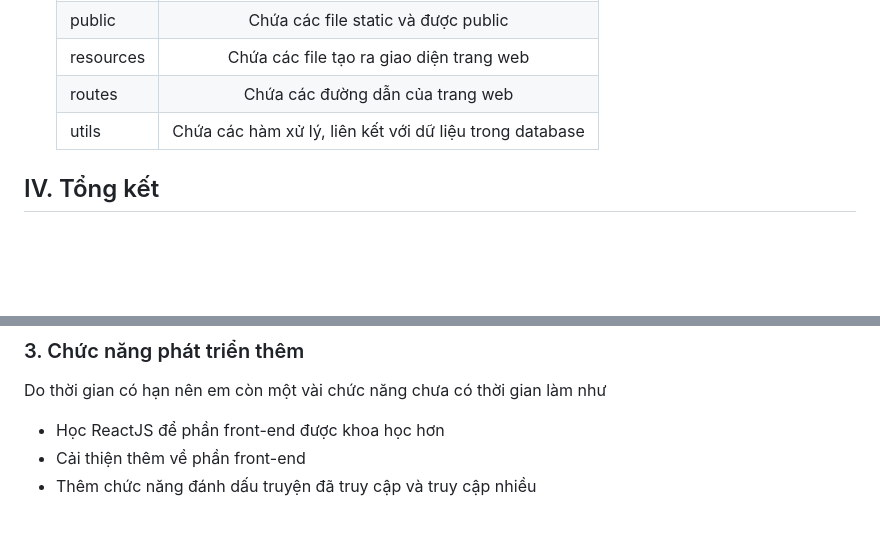
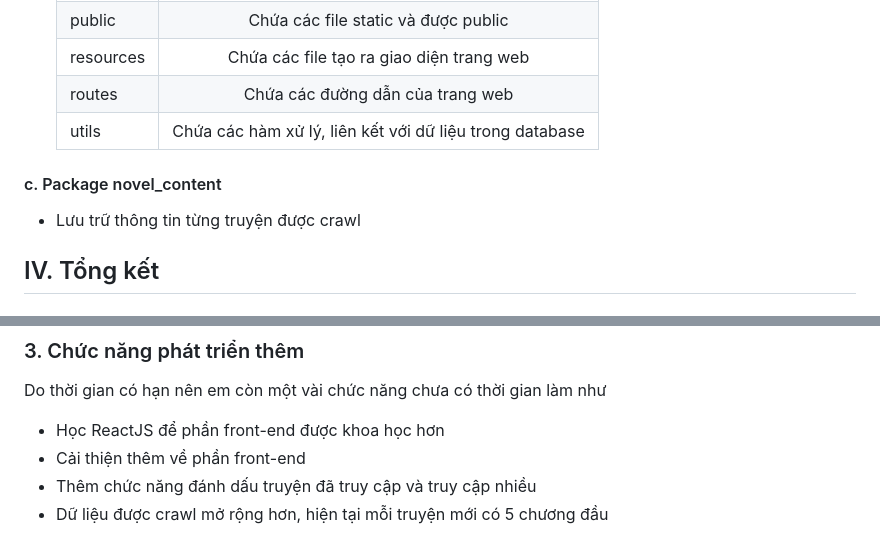
Before and after one commit to haopd12/Project1, a Markdown page: readme.md, 2 parts joined by grey strips. Rendered like a GitHub page; blank space fills up the shorter version.

```diff
--- a/readme.md
+++ b/readme.md
@@ -56,6 +56,8 @@
     | resources | Chứa các file tạo ra giao diện trang web |
     | routes | Chứa các đường dẫn của trang web |
     | utils | Chứa các hàm xử lý, liên kết với dữ liệu trong database|
+#### c. Package novel_content
+- Lưu trữ thông tin từng truyện được crawl
 ## IV. Tổng kết
 ### 1. Quá trình thực hiện
 - Tiến độ thực hiện dự án:
@@ -71,3 +73,4 @@ Do thời gian có hạn nên em còn một vài chức năng chưa có thời g
 - Học ReactJS để phần front-end được khoa học hơn
 - Cải thiện thêm về phần front-end
 - Thêm chức năng đánh dấu truyện đã truy cập và truy cập nhiều
+- Dữ liệu được crawl mở rộng hơn, hiện tại mỗi truyện mới có 5 chương đầu
```
